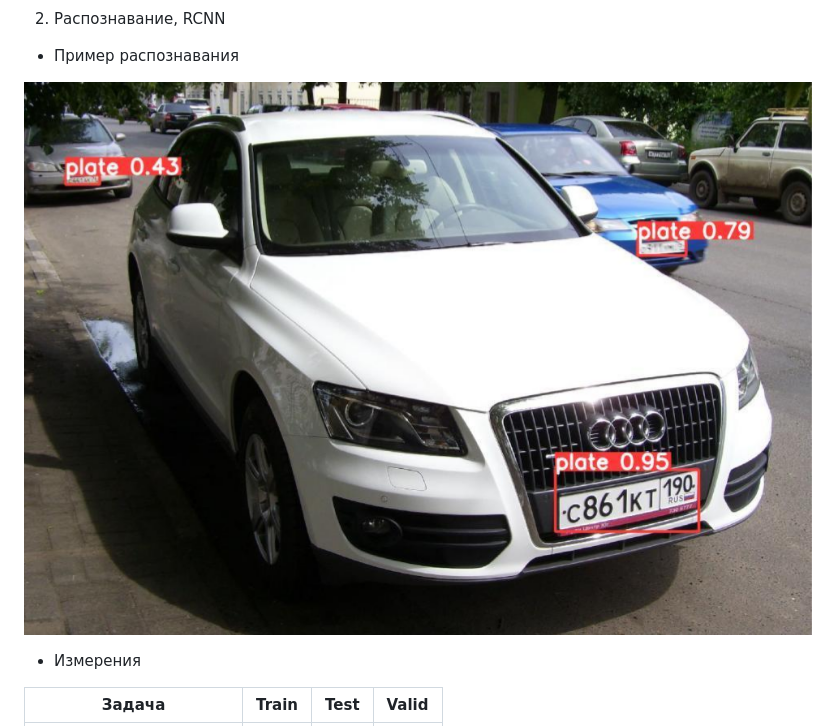
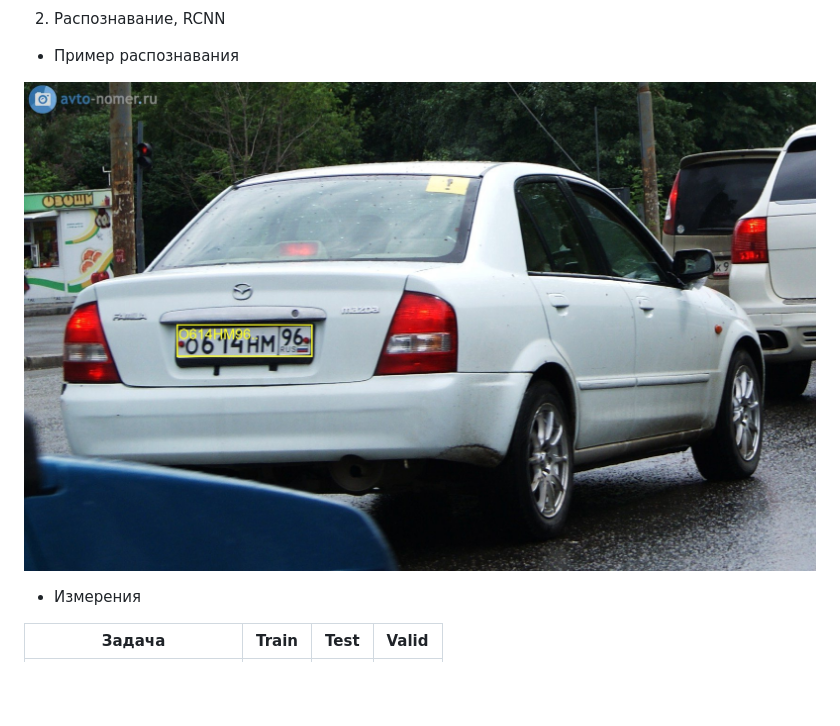
Before and after one commit to MLFreelib/cvflow, a Markdown page: README.md, the part around the change. Drawn GitHub-style; pictures changed too: readmedata/plates_recogn.jpg (added); blank space fills up the shorter version.

Commit message:
Fix plates recognition image

```diff
--- a/README.md
+++ b/README.md
@@ -126,7 +126,7 @@ CVFlow - набор алгоритмов на основе компьютерн
 
 - Пример распознавания
 
-![Plate detection](readmedata/PlateDetection.png)
+![Plate detection](readmedata/plates_recogn.jpg)
 
 - Измерения
 
```
